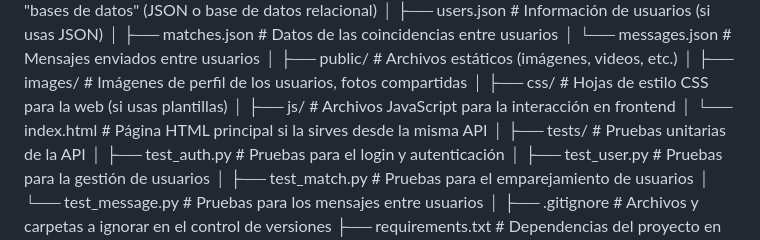
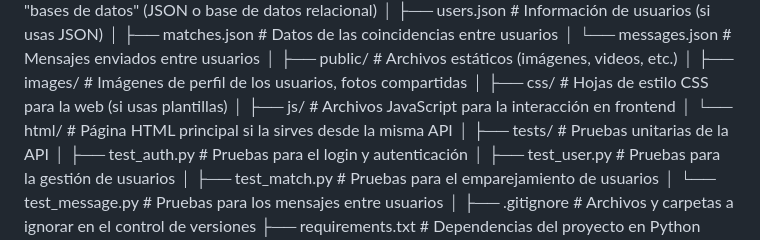
Before and after one commit to TitaAnca/Amorito-v.2, a Markdown page: README.md, the part around the change. GitHub-like rendering.

Commit message:
carpeta HTML

```diff
--- a/README.md
+++ b/README.md
@@ -57,7 +57,7 @@ Amorito-v.2/
 │   ├── images/              # Imágenes de perfil de los usuarios, fotos compartidas
 │   ├── css/                 # Hojas de estilo CSS para la web (si usas plantillas)
 │   ├── js/                  # Archivos JavaScript para la interacción en frontend
-│   └── index.html           # Página HTML principal si la sirves desde la misma API
+│   └── html/           # Página HTML principal si la sirves desde la misma API
 │
 ├── tests/                   # Pruebas unitarias de la API
 │   ├── test_auth.py         # Pruebas para el login y autenticación
```
